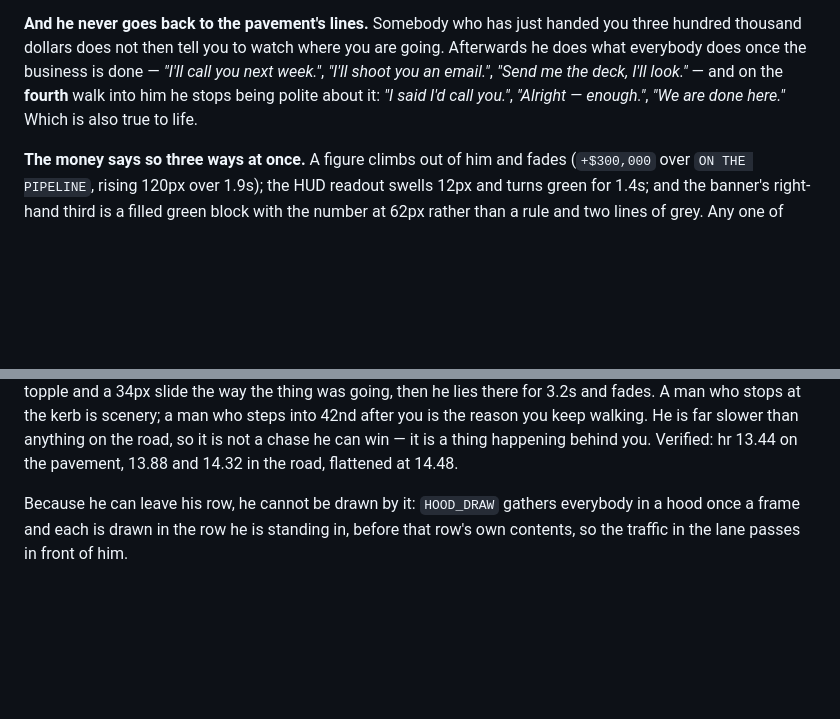
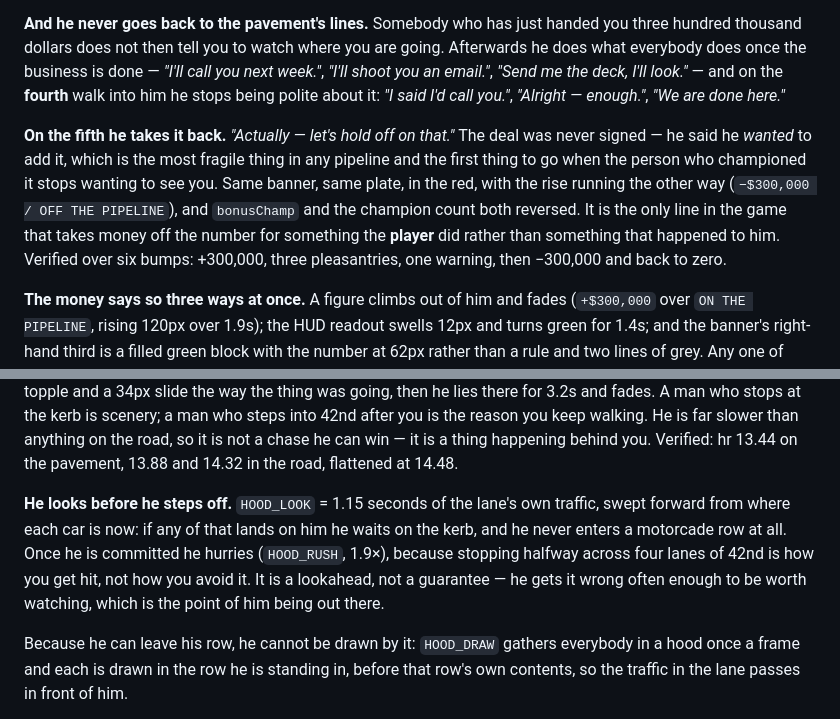
Before and after one commit to lucidium2000/the-last-mile, a Markdown page: README.md, 2 parts joined by grey strips. Rendered like a GitHub page; blank space fills up the shorter version.

Commit message:
Document the lookahead and the withdrawal
The README patch in the last commit missed both anchors on line
wrapping, so the code shipped undocumented. Nothing was lost - the
script builds the whole string before it opens the file.

Co-Authored-By: Claude Opus 5 <noreply@anthropic.com>

```diff
--- a/README.md
+++ b/README.md
@@ -1173,8 +1173,17 @@ you three hundred thousand dollars does not then tell you to watch where you are
 going. Afterwards he does what everybody does once the business is done —
 *"I'll call you next week."*, *"I'll shoot you an email."*, *"Send me the deck,
 I'll look."* — and on the **fourth** walk into him he stops being polite about
-it: *"I said I'd call you."*, *"Alright — enough."*, *"We are done here."* Which
-is also true to life.
+it: *"I said I'd call you."*, *"Alright — enough."*, *"We are done here."*
+
+**On the fifth he takes it back.** *"Actually — let's hold off on that."* The
+deal was never signed — he said he *wanted* to add it, which is the most fragile
+thing in any pipeline and the first thing to go when the person who championed
+it stops wanting to see you. Same banner, same plate, in the red, with the rise
+running the other way (`−$300,000 / OFF THE PIPELINE`), and `bonusChamp` and the
+champion count both reversed. It is the only line in the game that takes money
+off the number for something the **player** did rather than something that
+happened to him. Verified over six bumps: +300,000, three pleasantries, one
+warning, then −300,000 and back to zero.
 
 **The money says so three ways at once.** A figure climbs out of him and fades
 (`+$300,000` over `ON THE PIPELINE`, rising 120px over 1.9s); the HUD readout
@@ -1266,6 +1275,14 @@ scenery; a man who steps into 42nd after you is the reason you keep walking. He
 is far slower than anything on the road, so it is not a chase he can win — it is
 a thing happening behind you. Verified: hr 13.44 on the pavement, 13.88 and
 14.32 in the road, flattened at 14.48.
+
+**He looks before he steps off.** `HOOD_LOOK` = 1.15 seconds of the lane's own
+traffic, swept forward from where each car is now: if any of that lands on him
+he waits on the kerb, and he never enters a motorcade row at all. Once he is
+committed he hurries (`HOOD_RUSH`, 1.9×), because stopping halfway across four
+lanes of 42nd is how you get hit, not how you avoid it. It is a lookahead, not a
+guarantee — he gets it wrong often enough to be worth watching, which is the
+point of him being out there.
 
 Because he can leave his row, he cannot be drawn by it: `HOOD_DRAW` gathers
 everybody in a hood once a frame and each is drawn in the row he is standing in,
```
